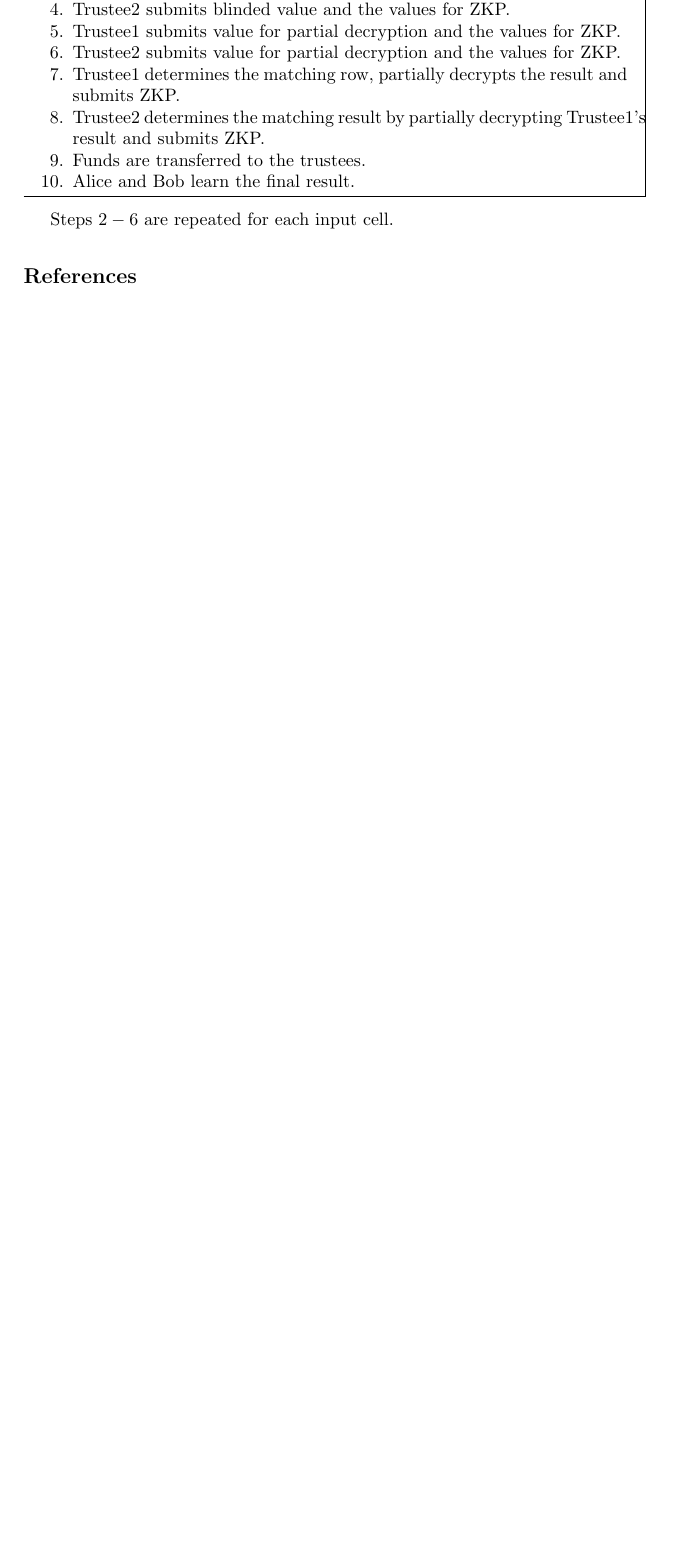
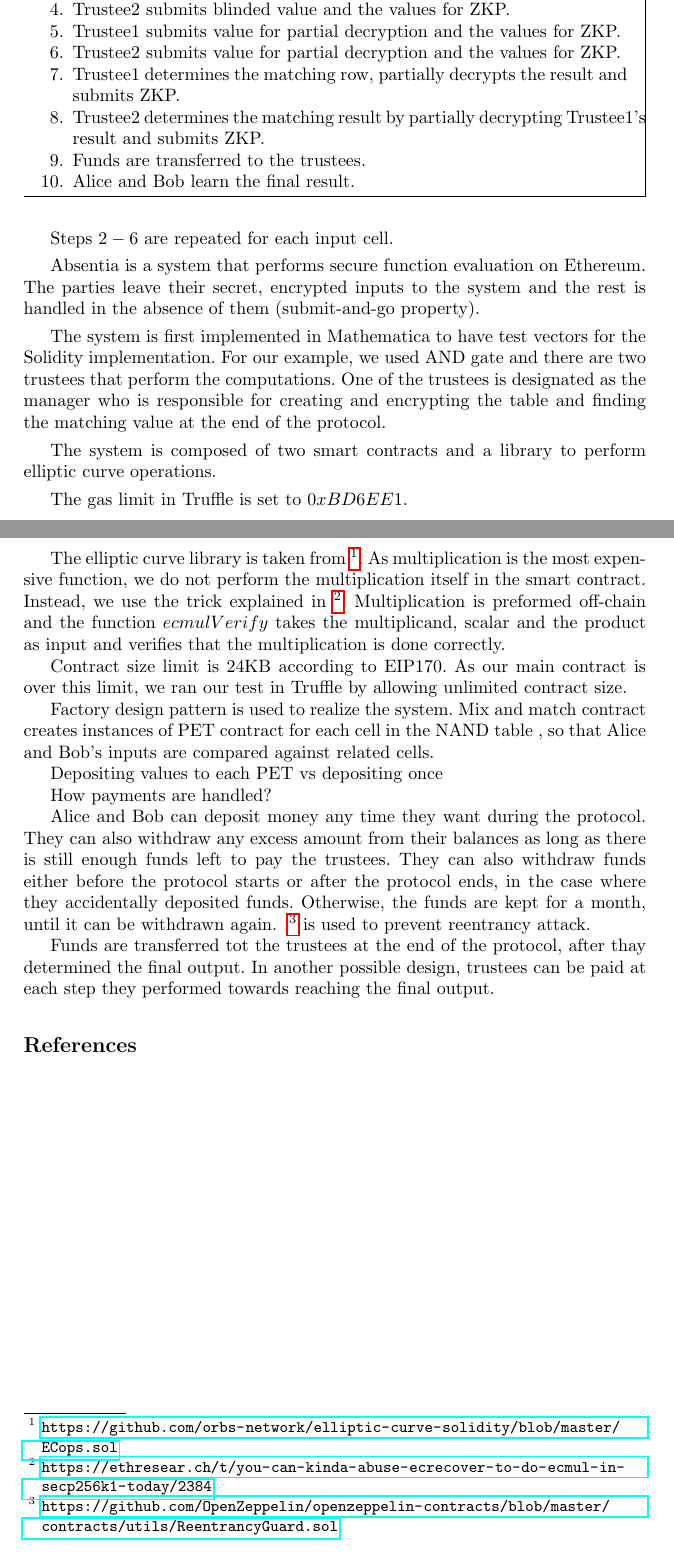
Before and after one commit to MadibaGroup/2017-Absentia, a LaTeX paper (latex/main.tex, which reads latex/sections/mixandmatch.tex): part of page 3 of 3 before the commit and two parts of pages 3 and 4 of 4 after it, the two joined at a grey line, cut so that both start at the same text, the shorter picture padded with empty space. Compiled offline with pdfLaTeX.

Commit message:
System description - notes

```diff
--- a/latex/sections/mixandmatch.tex
+++ b/latex/sections/mixandmatch.tex
@@ -123,3 +123,25 @@ and calls DHProve\_Trustee2Pf\_PartialDec once for the final decryption.
 \end{mdframed}
 
 Steps $2-6$ are repeated for each input cell.
+
+Absentia is a system that performs secure function evaluation on Ethereum. The parties leave their secret, encrypted inputs to the system and the rest is handled in the absence of them (submit-and-go property).
+
+The system is first implemented in Mathematica to have test vectors for the Solidity implementation. For our example, we used AND gate and there are two trustees that perform the computations. One of the trustees is designated as the manager who is responsible for creating and encrypting the table and finding the matching value at the end of the protocol.
+
+The system is composed of two smart contracts and a library to perform elliptic curve operations.
+
+The gas limit in Truffle is set to $0xBD6EE1$.
+
+The elliptic curve library is taken from~\footnote{\url{https://github.com/orbs-network/elliptic-curve-solidity/blob/master/ECops.sol}}. As multiplication is the most expensive function, we do not perform the multiplication itself in the smart contract. Instead, we use the trick explained in~\footnote{\url{https://ethresear.ch/t/you-can-kinda-abuse-ecrecover-to-do-ecmul-in-secp256k1-today/2384}}. Multiplication is preformed off-chain and the function $ecmulVerify$ takes the multiplicand, scalar and the product as input and verifies that the multiplication is done correctly.
+
+Contract size limit is 24KB according to EIP170. As our main contract is over this limit, we ran our test in Truffle by allowing unlimited contract size.
+
+Factory design pattern is used to realize the system. Mix and match contract creates instances of PET contract for each cell in the NAND table , so that Alice and Bob's inputs are compared against related cells.
+
+Depositing values to each PET vs depositing once
+
+How payments are handled?
+
+Alice and Bob can deposit money any time they want during the protocol. They can also withdraw any excess amount from their balances as long as there is still enough funds left to pay the trustees. They can also withdraw funds either before the protocol starts or after the protocol ends, in the case where they accidentally deposited funds. Otherwise, the funds are kept for a month, until it can be withdrawn again. ~\footnote{\url{https://github.com/OpenZeppelin/openzeppelin-contracts/blob/master/contracts/utils/ReentrancyGuard.sol}} is used to prevent reentrancy attack.
+
+Funds are transferred tot the trustees at the end of the protocol, after thay determined the final output. In another possible design, trustees can be paid at each step they performed towards reaching the final output.
```
